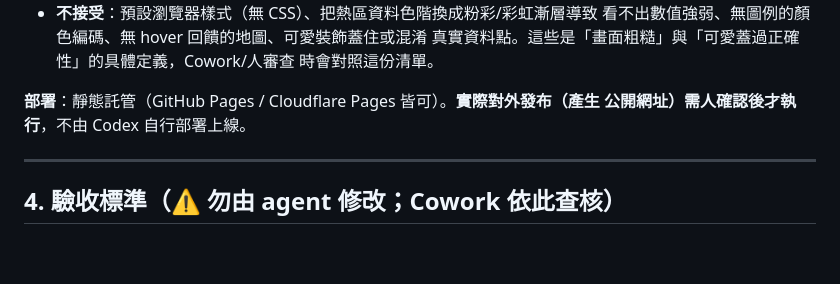
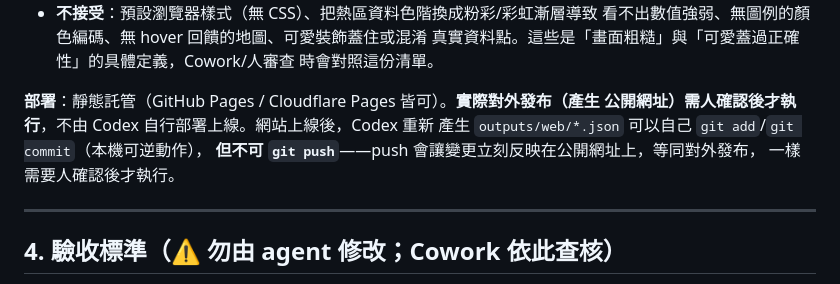
Before and after one commit to Evan1206/turtle-fishing-sst, a Markdown page: spec.md, the part around the change. Rendered like a GitHub page; blank space fills up the shorter version.

```diff
--- a/spec.md
+++ b/spec.md
@@ -263,7 +263,10 @@ outputs/web/summary.json
   時會對照這份清單。
 
 **部署**：靜態託管（GitHub Pages / Cloudflare Pages 皆可）。**實際對外發布（產生
-公開網址）需人確認後才執行**，不由 Codex 自行部署上線。
+公開網址）需人確認後才執行**，不由 Codex 自行部署上線。網站上線後，Codex 重新
+產生 `outputs/web/*.json` 可以自己 `git add`/`git commit`（本機可逆動作），
+**但不可 `git push`**——push 會讓變更立刻反映在公開網址上，等同對外發布，
+一樣需要人確認後才執行。
 
 ---
 
```
Also changed, not shown: CONTEXT.md (+10 -0 lines).
